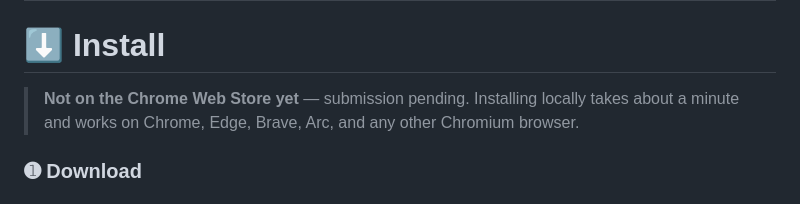
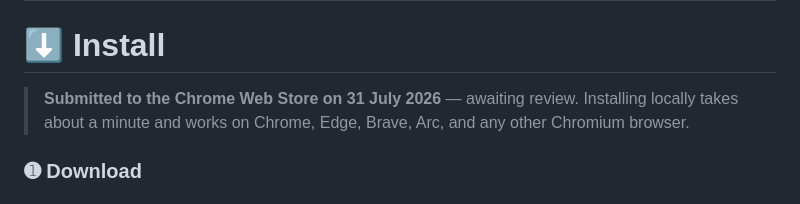
Before and after one commit to Gamaleldientarek/hexer, a Markdown page: README.md, the part around the change. GitHub-like rendering.

Commit message:
docs: mark as submitted to the Chrome Web Store
Co-Authored-By: Claude Opus 5 (1M context) <noreply@anthropic.com>

```diff
--- a/README.md
+++ b/README.md
@@ -20,7 +20,7 @@ Built by [gamaleldien.com](https://gamaleldien.com)
 
 # ⬇️ Install
 
-> **Not on the Chrome Web Store yet** — submission pending.
+> **Submitted to the Chrome Web Store on 31 July 2026** — awaiting review.
 > Installing locally takes about a minute and works on Chrome, Edge, Brave, Arc, and any other Chromium browser.
 
 ### ➊ Download
```
